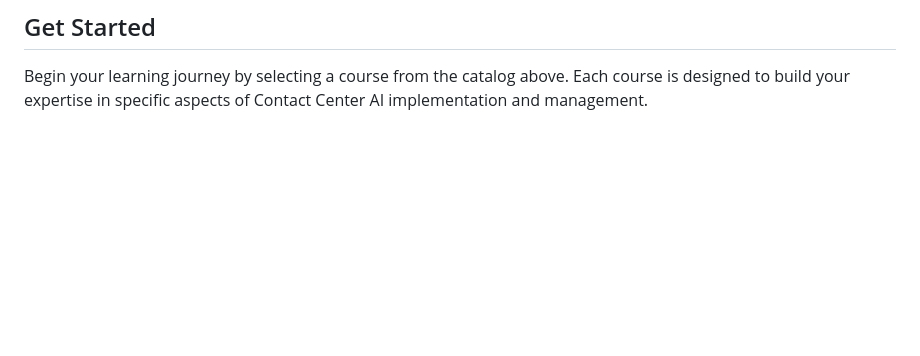
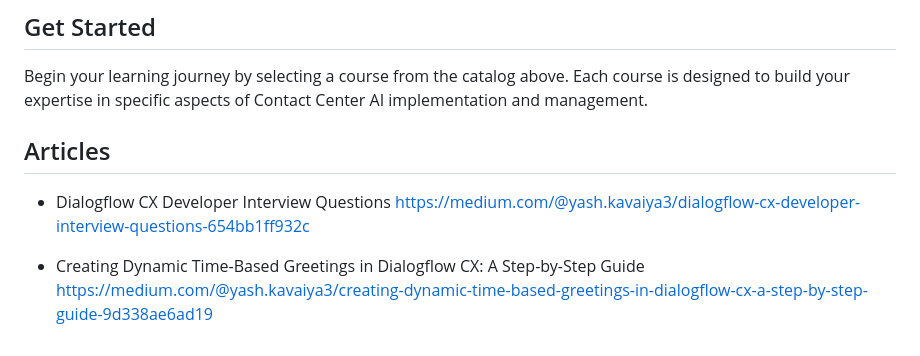
Before and after one commit to Yash-Kavaiya/Google-CCAI-Developer-Roadmap, a Markdown page: README.md, the part around the change. Drawn GitHub-style; blank space fills up the shorter version.

```diff
--- a/README.md
+++ b/README.md
@@ -82,3 +82,10 @@ For learners seeking the latest product training, this path contains courses dir
 ## Get Started
 
 Begin your learning journey by selecting a course from the catalog above. Each course is designed to build your expertise in specific aspects of Contact Center AI implementation and management.
+
+## Articles
+- Dialogflow CX Developer Interview Questions
+https://medium.com/@yash.kavaiya3/dialogflow-cx-developer-interview-questions-654bb1ff932c
+
+- Creating Dynamic Time-Based Greetings in Dialogflow CX: A Step-by-Step Guide
+https://medium.com/@yash.kavaiya3/creating-dynamic-time-based-greetings-in-dialogflow-cx-a-step-by-step-guide-9d338ae6ad19
```
